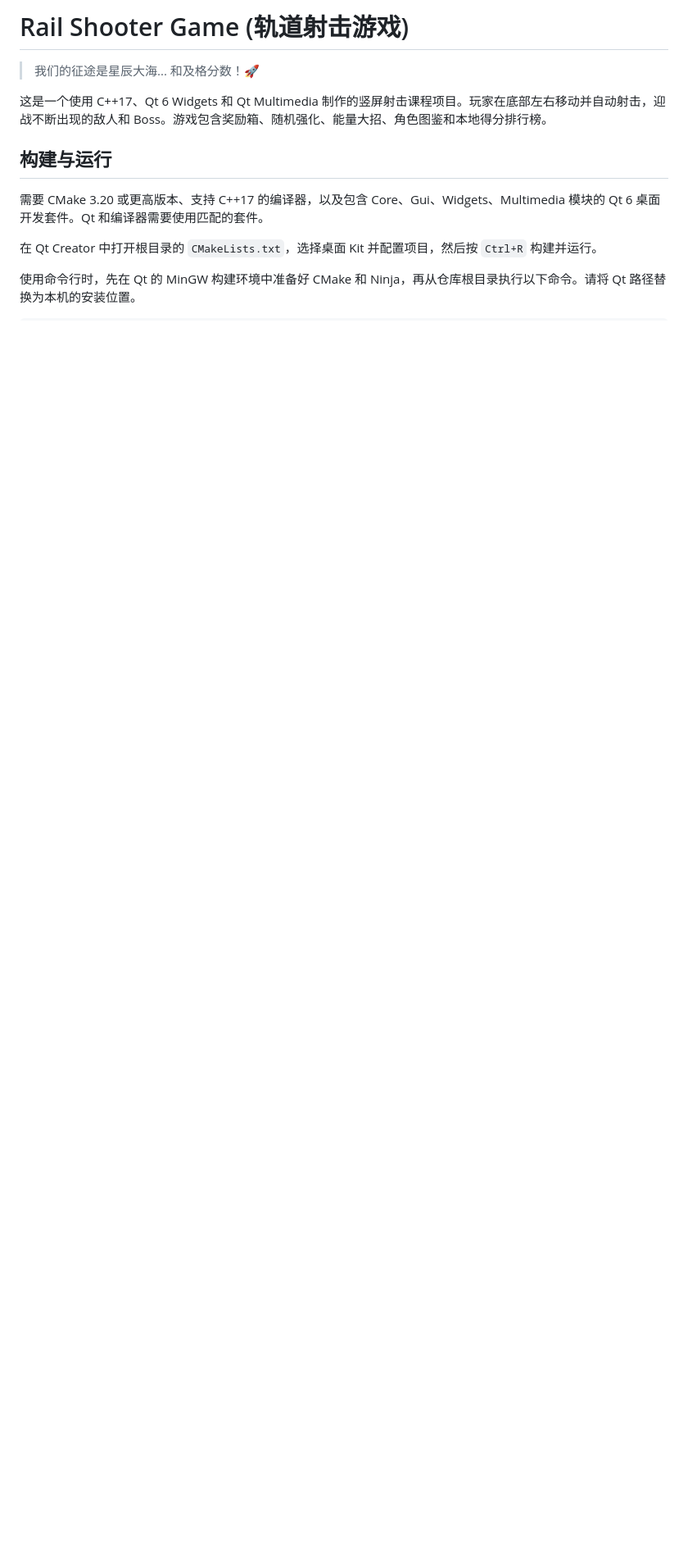
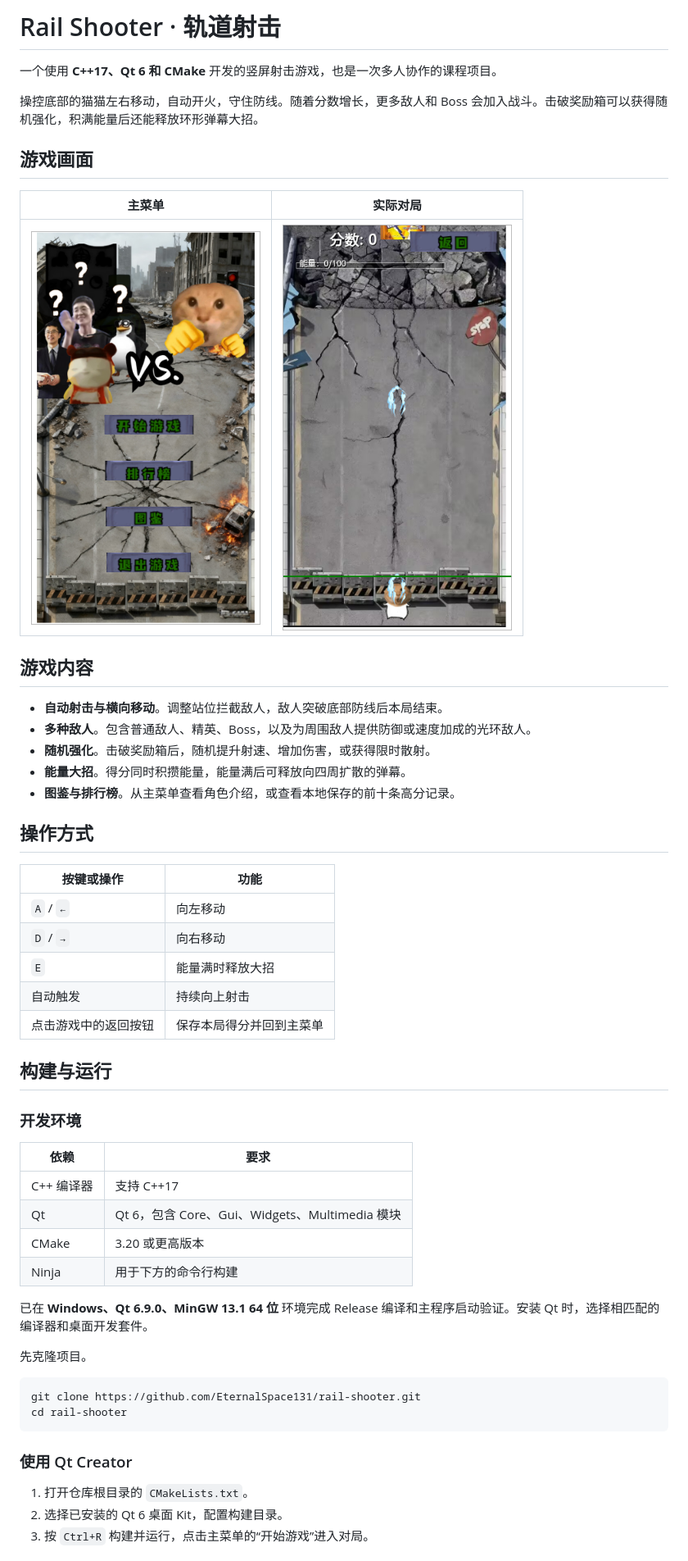
Before and after one commit to EternalSpace131/rail-shooter, a Markdown page: README.md, the part around one of its changes. Shown at 82% size. Drawn GitHub-style; pictures changed too: docs/gameplay.png (added), docs/menu.png (added); blank space fills up the shorter version.

Commit message:
Rewrite README with game screenshots, controls, and setup guide

````diff
--- a/README.md
+++ b/README.md
@@ -1,13 +1,56 @@
-# Rail Shooter Game (轨道射击游戏)
+# Rail Shooter · 轨道射击
 
-> 我们的征途是星辰大海... 和及格分数！🚀
+一个使用 **C++17、Qt 6 和 CMake** 开发的竖屏射击游戏，也是一次多人协作的课程项目。
 
-这是一个使用 C++17、Qt 6 Widgets 和 Qt Multimedia 制作的竖屏射击课程项目。玩家在底部左右移动并自动射击，迎战不断出现的敌人和 Boss。游戏包含奖励箱、随机强化、能量大招、角色图鉴和本地得分排行榜。
+操控底部的猫猫左右移动，自动开火，守住防线。随着分数增长，更多敌人和 Boss 会加入战斗。击破奖励箱可以获得随机强化，积满能量后还能释放环形弹幕大招。
+
+## 游戏画面
+
+| 主菜单 | 实际对局 |
+| --- | --- |
+| <img src="docs/menu.png" alt="游戏主菜单" width="280"> | <img src="docs/gameplay.png" alt="猫猫在底部自动射击，敌人从上方进入" width="280"> |
+
+## 游戏内容
+
+- **自动射击与横向移动**。调整站位拦截敌人，敌人突破底部防线后本局结束。
+- **多种敌人**。包含普通敌人、精英、Boss，以及为周围敌人提供防御或速度加成的光环敌人。
+- **随机强化**。击破奖励箱后，随机提升射速、增加伤害，或获得限时散射。
+- **能量大招**。得分同时积攒能量，能量满后可释放向四周扩散的弹幕。
+- **图鉴与排行榜**。从主菜单查看角色介绍，或查看本地保存的前十条高分记录。
+
+## 操作方式
+
+| 按键或操作 | 功能 |
+| --- | --- |
+| `A` / `←` | 向左移动 |
+| `D` / `→` | 向右移动 |
+| `E` | 能量满时释放大招 |
+| 自动触发 | 持续向上射击 |
+| 点击游戏中的返回按钮 | 保存本局得分并回到主菜单 |
 
 ## 构建与运行
 
-需要 CMake 3.20 或更高版本、支持 C++17 的编译器，以及包含 Core、Gui、Widgets、Multimedia 模块的 Qt 6 桌面开发套件。Qt 和编译器需要使用匹配的套件。
+### 开发环境
 
-在 Qt Creator 中打开根目录的 `CMakeLists.txt`，选择桌面 Kit 并配置项目，然后按 `Ctrl+R` 构建并运行。
+| 依赖 | 要求 |
+| --- | --- |
+| C++ 编译器 | 支持 C++17 |
+| Qt | Qt 6，包含 Core、Gui、Widgets、Multimedia 模块 |
+| CMake | 3.20 或更高版本 |
+| Ninja | 用于下方的命令行构建 |
 
-使用命令行时，先在 Qt 的 MinGW 构建环境中准备好 CMake 和 Ninja，再从仓库根目录执行以下命令。请将 Qt 路径替换为本机的安装位置。
+已在 **Windows、Qt 6.9.0、MinGW 13.1 64 位** 环境完成 Release 编译和主程序启动验证。安装 Qt 时，选择相匹配的编译器和桌面开发套件。
+
+先克隆项目。
+
+```sh
+git clone https://github.com/EternalSpace131/rail-shooter.git
+cd rail-shooter
+```
+
+### 使用 Qt Creator
+
+1. 打开仓库根目录的 `CMakeLists.txt`。
+2. 选择已安装的 Qt 6 桌面 Kit，配置构建目录。
+3. 按 `Ctrl+R` 构建并运行，点击主菜单的“开始游戏”进入对局。
+
````
Also changed, not shown: other parts of README.md (+25 -48 lines).
